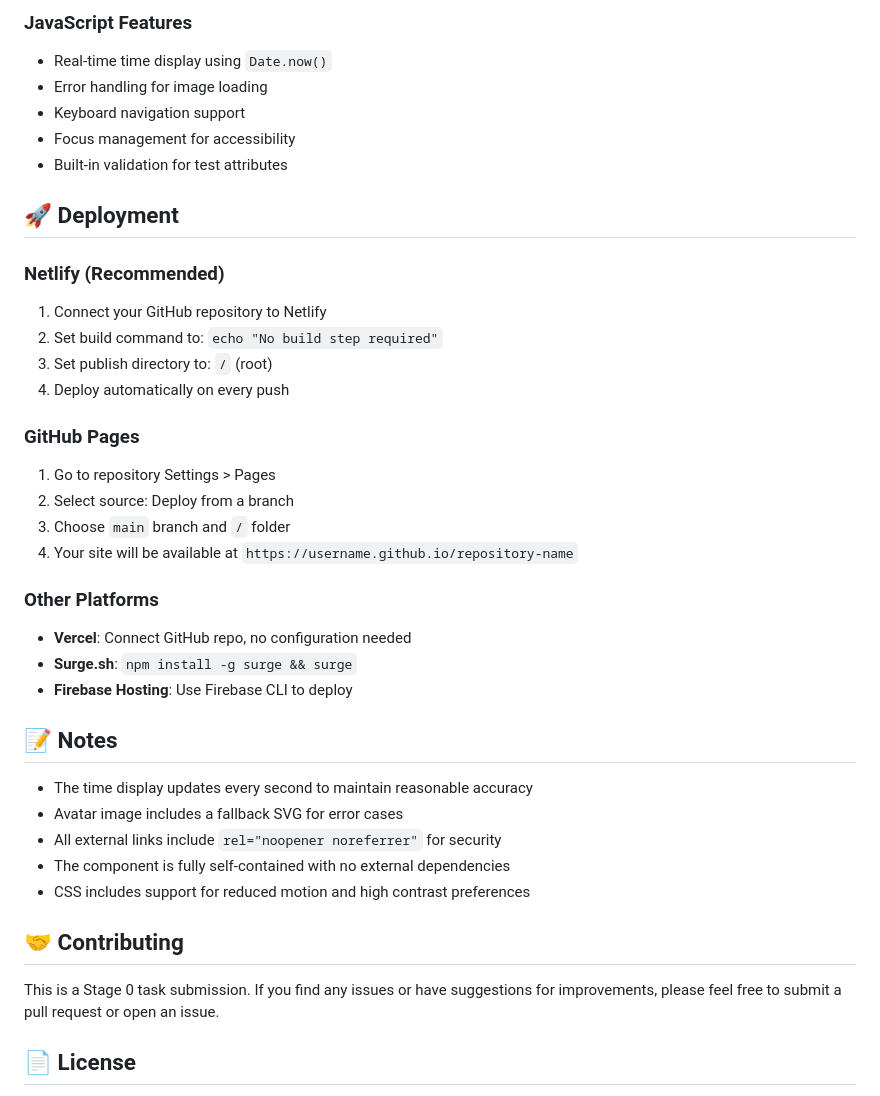
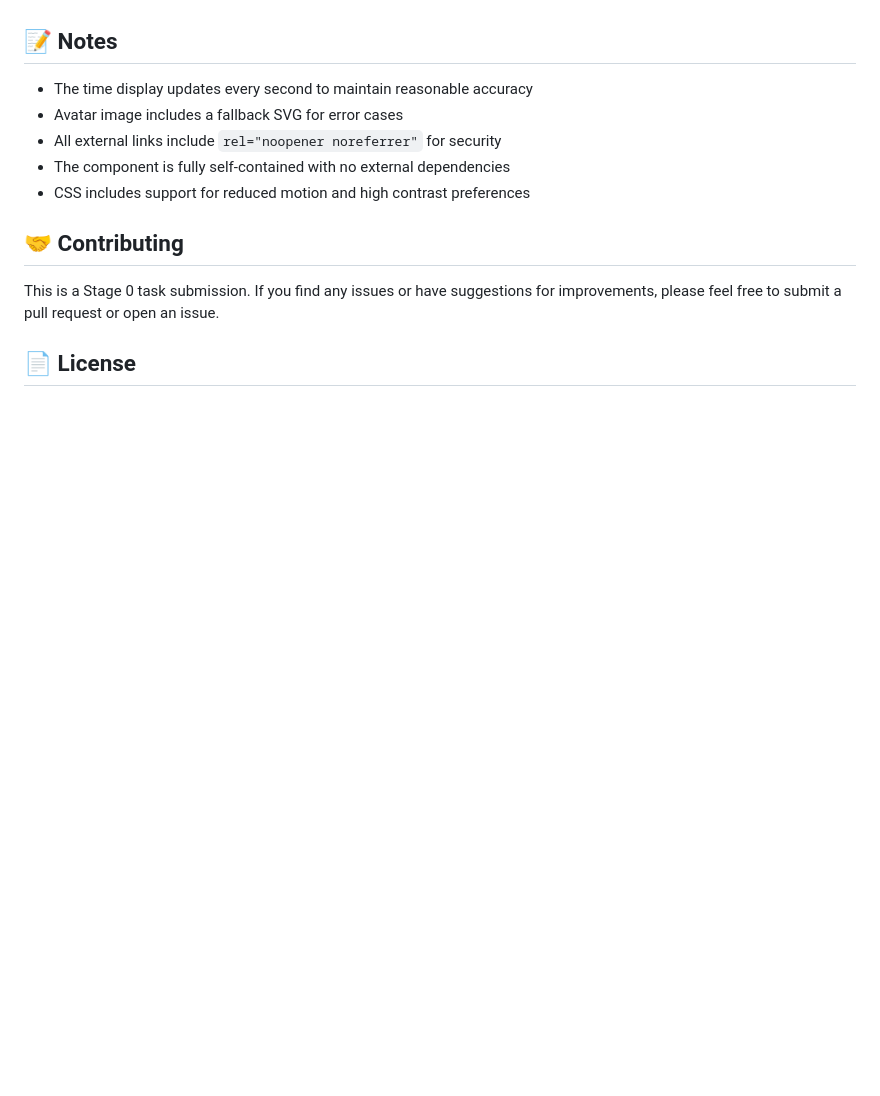
Before and after one commit to LENI4C/fe-stage0, a Markdown page: README.md, the part around one of its changes. Rendered like a GitHub page; blank space fills up the shorter version.

```diff
--- a/README.md
+++ b/README.md
@@ -166,33 +53,3 @@ profile-card-stage0/
-### JavaScript Features
-
--   Real-time time display using `Date.now()`
--   Error handling for image loading
--   Keyboard navigation support
--   Focus management for accessibility
--   Built-in validation for test attributes
-
-## 🚀 Deployment
-
-### Netlify (Recommended)
-
-1. Connect your GitHub repository to Netlify
-2. Set build command to: `echo "No build step required"`
-3. Set publish directory to: `/` (root)
-4. Deploy automatically on every push
-
-### GitHub Pages
-
-1. Go to repository Settings > Pages
-2. Select source: Deploy from a branch
-3. Choose `main` branch and `/` folder
-4. Your site will be available at `https://username.github.io/repository-name`
-
-### Other Platforms
-
--   **Vercel**: Connect GitHub repo, no configuration needed
--   **Surge.sh**: `npm install -g surge && surge`
--   **Firebase Hosting**: Use Firebase CLI to deploy
-
 ## 📝 Notes
 
 -   The time display updates every second to maintain reasonable accuracy
```
Also changed, not shown: other parts of README.md (+2 -115 lines).
